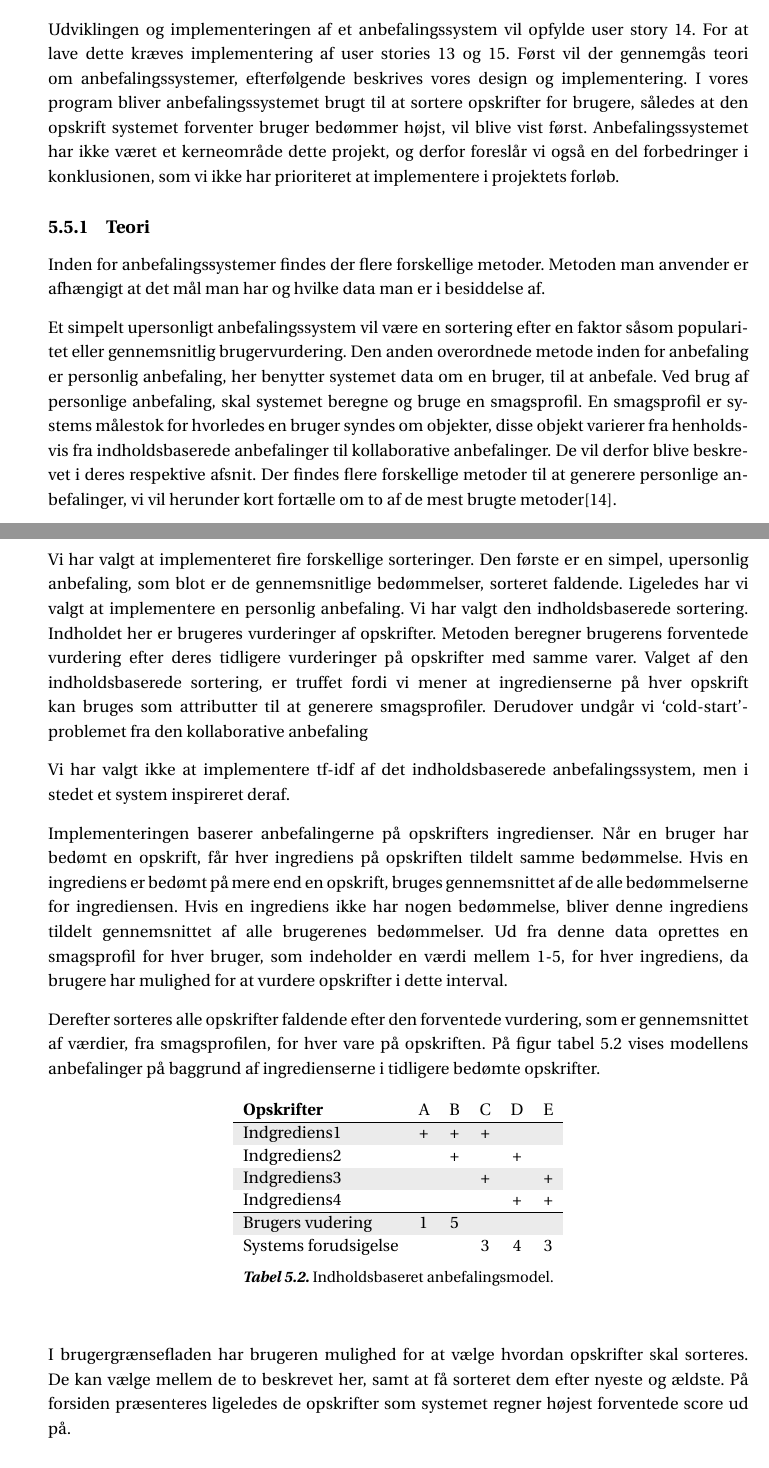
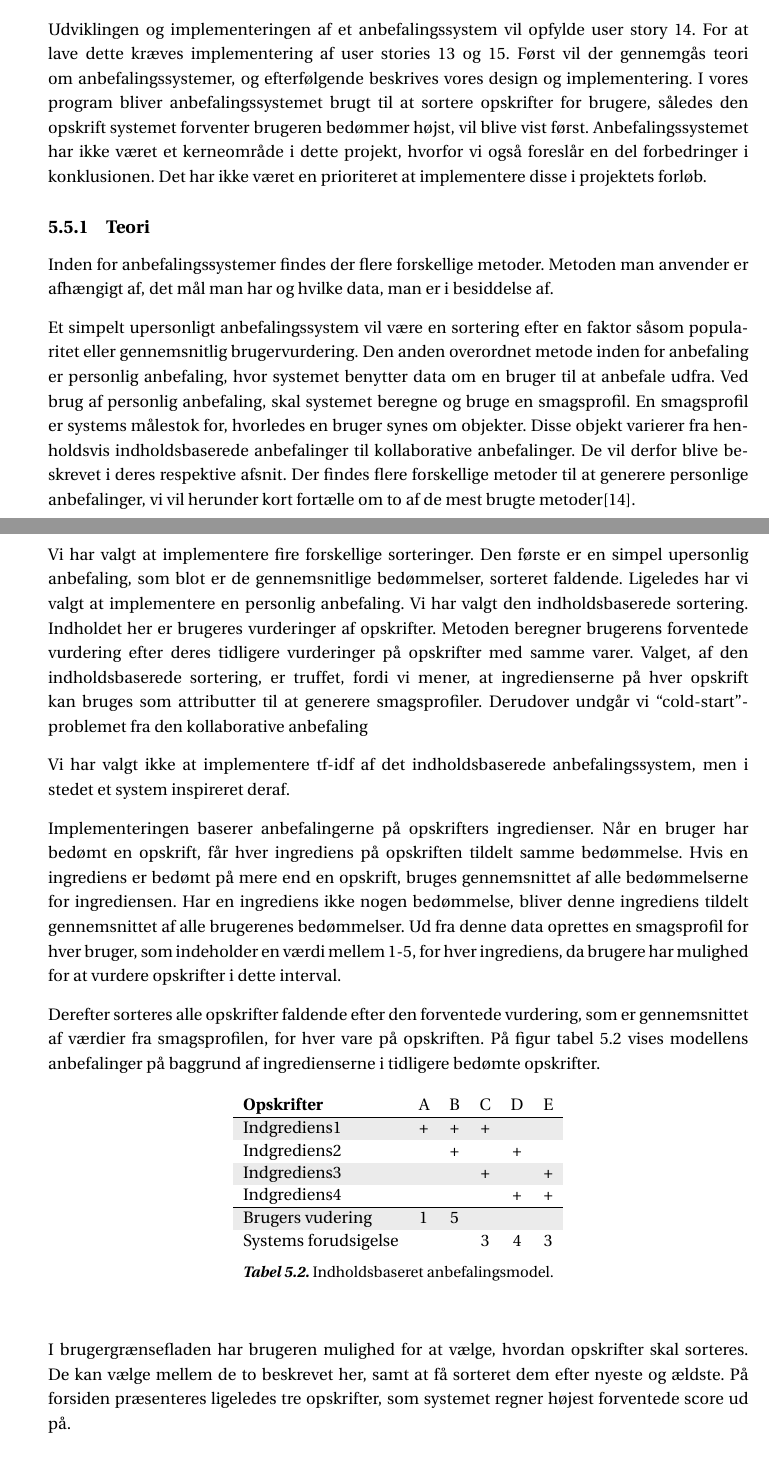
Before and after one commit to SW3-P3/LaTeX, a LaTeX book (master.tex, which reads chapters/content/anbefaling.tex): two parts of pages 55 and 57 of 115, joined at a grey line, cut so that both start at the same text. Compiled offline with pdfLaTeX; a LaTeX package or settings file that is missing is left out.

```diff
--- a/chapters/content/anbefaling.tex
+++ b/chapters/content/anbefaling.tex
@@ -1,18 +1,20 @@
 \section{Anbefalingssystem}\label{anbefaling}
 Udviklingen og implementeringen af et anbefalingssystem vil opfylde user story 14.
 For at lave dette kræves implementering af user stories 13 og 15.
-Først vil der gennemgås teori om anbefalingssystemer, efterfølgende beskrives vores design og implementering.
-I vores program bliver anbefalingssystemet brugt til at sortere opskrifter for brugere, således at den opskrift systemet forventer bruger bedømmer højst, vil blive vist først.
-Anbefalingssystemet har ikke været et kerneområde dette projekt, og derfor foreslår vi også en del forbedringer i konklusionen, som vi ikke har prioriteret at implementere i projektets forløb.
+Først vil der gennemgås teori om anbefalingssystemer, og efterfølgende beskrives vores design og implementering.
+I vores program bliver anbefalingssystemet brugt til at sortere opskrifter for brugere, således den opskrift systemet forventer brugeren bedømmer højst, vil blive vist først.
+Anbefalingssystemet har ikke været et kerneområde i dette projekt, hvorfor vi også foreslår en del forbedringer i konklusionen.
+Det har ikke været en prioriteret at implementere disse i projektets forløb.
 
 \subsection{Teori}
 Inden for anbefalingssystemer findes der flere forskellige metoder.
-Metoden man anvender er afhængigt at det mål man har og hvilke data man er i besiddelse af.
+Metoden man anvender er afhængigt af, det mål man har og hvilke data, man er i besiddelse af.
 
 Et simpelt upersonligt anbefalingssystem vil være en sortering efter en faktor såsom popularitet eller gennemsnitlig brugervurdering.
-Den anden overordnede metode inden for anbefaling er personlig anbefaling, her benytter systemet data om en bruger, til at anbefale.
-Ved brug af personlige anbefaling, skal systemet beregne og bruge en smagsprofil.
-En smagsprofil er systems målestok for hvorledes en bruger syndes om objekter, disse objekt varierer fra henholdsvis fra indholdsbaserede anbefalinger til kollaborative anbefalinger.
+Den anden overordnet metode inden for anbefaling er personlig anbefaling, hvor systemet benytter data om en bruger til at anbefale udfra.
+Ved brug af personlig anbefaling, skal systemet beregne og bruge en smagsprofil.
+En smagsprofil er systems målestok for, hvorledes en bruger synes om objekter.
+Disse objekt varierer fra henholdsvis indholdsbaserede anbefalinger til kollaborative anbefalinger.
 De vil derfor blive beskrevet i deres respektive afsnit.
 Der findes flere forskellige metoder til at generere personlige anbefalinger, vi vil herunder kort fortælle om to af de mest brugte metoder\citep{RecommenderSystems}.
 
@@ -47,30 +49,29 @@
 \input{images/Tables/kollabrativ.tex}
 
 \subsection{Design}
-Vi har valgt at implementeret fire forskellige sorteringer.
-Den første er en simpel, upersonlig anbefaling, som blot er de gennemsnitlige bedømmelser, sorteret faldende.
+Vi har valgt at implementere fire forskellige sorteringer.
+Den første er en simpel upersonlig anbefaling, som blot er de gennemsnitlige bedømmelser, sorteret faldende.
 Ligeledes har vi valgt at implementere en personlig anbefaling.
 Vi har valgt den indholdsbaserede sortering.
 Indholdet her er brugeres vurderinger af opskrifter.
 Metoden beregner brugerens forventede vurdering efter deres tidligere vurderinger på opskrifter med samme varer.
-Valget af den indholdsbaserede sortering, er truffet fordi vi mener at ingredienserne på hver opskrift kan bruges som attributter til at generere smagsprofiler.
-Derudover undgår vi ‘cold-start’-problemet fra den kollaborative anbefaling
+Valget, af den indholdsbaserede sortering, er truffet, fordi vi mener, at ingredienserne på hver opskrift kan bruges som attributter til at generere smagsprofiler.
+Derudover undgår vi ``cold-start''-problemet fra den kollaborative anbefaling
 
 Vi har valgt ikke at implementere tf-idf af det indholdsbaserede anbefalingssystem, men i stedet et system inspireret deraf.
 
 Implementeringen baserer anbefalingerne på opskrifters ingredienser.
 Når en bruger har bedømt en opskrift, får hver ingrediens på opskriften tildelt samme bedømmelse.
-Hvis en ingrediens er bedømt på mere end en opskrift, bruges gennemsnittet af de alle bedømmelserne for ingrediensen.
-Hvis en ingrediens ikke har nogen bedømmelse, bliver denne ingrediens tildelt gennemsnittet af alle brugerenes bedømmelser.
+Hvis en ingrediens er bedømt på mere end en opskrift, bruges gennemsnittet af alle bedømmelserne for ingrediensen.
+Har en ingrediens ikke nogen bedømmelse, bliver denne ingrediens tildelt gennemsnittet af alle brugerenes bedømmelser.
 Ud fra denne data oprettes en smagsprofil for hver bruger, som indeholder en værdi mellem 1-5, for hver ingrediens, da brugere har mulighed for at vurdere opskrifter i dette interval.
 
-
-Derefter sorteres alle opskrifter faldende efter den forventede vurdering, som er gennemsnittet af værdier, fra smagsprofilen, for hver vare på opskriften.
+Derefter sorteres alle opskrifter faldende efter den forventede vurdering, som er gennemsnittet af værdier fra smagsprofilen, for hver vare på opskriften.
 På figur \myref{tabel:opskriftanbefaling} vises modellens anbefalinger på baggrund af ingredienserne i tidligere bedømte opskrifter.
 \input{images/Tables/opskriftanbefaling.tex}
 
-I brugergrænsefladen har brugeren mulighed for at vælge hvordan opskrifter skal sorteres.
+I brugergrænsefladen har brugeren mulighed for at vælge, hvordan opskrifter skal sorteres.
 De kan vælge mellem de to beskrevet her, samt at få sorteret dem efter nyeste og ældste.
-På forsiden præsenteres ligeledes de opskrifter som systemet regner højest forventede score ud på.
+På forsiden præsenteres ligeledes tre opskrifter, som systemet regner højest forventede score ud på.
 
 \subsection{Implementering}
```
Also changed, not shown: chapters/content/anbefaling.tex (48 more changed lines).
